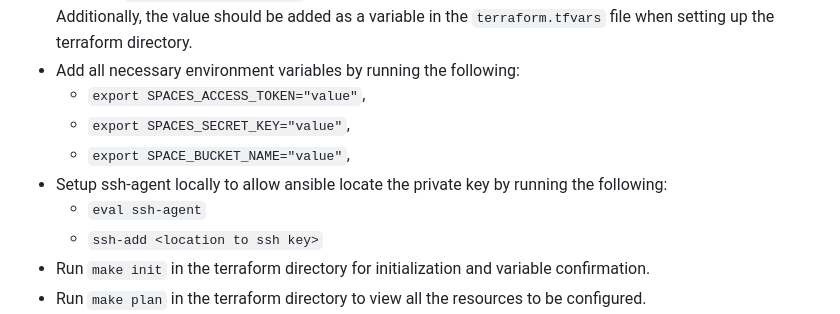
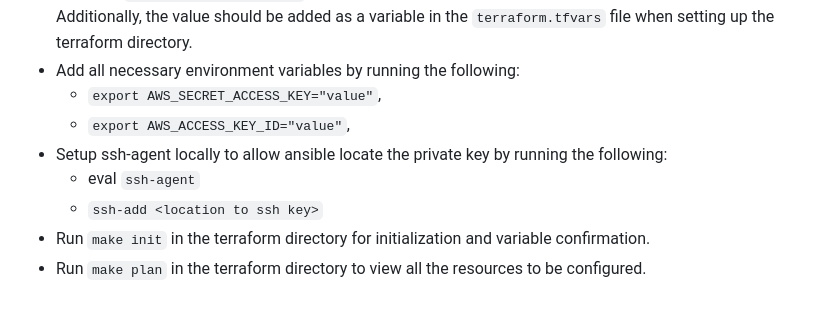
Before and after one commit to ChainSafe/forest-iac, a Markdown page: forest-node/README.md, the part around the change. Rendered like a GitHub page.

```diff
--- a/forest-node/README.md
+++ b/forest-node/README.md
@@ -29,11 +29,10 @@ To implement the infrastructure, run the following:
 - Set-up `s3cmd` 2.x with DigitalOcean Spaces; you can check [here](https://docs.digitalocean.com/products/spaces/reference/s3cmd/) for proper details. This will require `ACCESS_TOKEN` and `SECRET_KEY` and it can be auto-generated from the DigitalOcean console through the Applications & API section.
 - Generate `digitalocean_api_token` from Digitalocean console; you can check [here](https://docs.digitalocean.com/reference/api/create-personal-access-token/) for more details. Additionally, the value should be added as a variable in the `terraform.tfvars` file when setting up the terraform directory.
 - Add all necessary environment variables by running the following:
-    - `export SPACES_ACCESS_TOKEN="value"`,
-    - `export SPACES_SECRET_KEY="value"`,
-    - `export SPACE_BUCKET_NAME="value"`,
+    - `export AWS_SECRET_ACCESS_KEY="value"`,
+    - `export AWS_ACCESS_KEY_ID="value"`,
 - Setup ssh-agent locally to allow ansible locate the private key by running the following:
-    - `eval ssh-agent`
+    - eval `ssh-agent`
     - `ssh-add <location to ssh key>`
 - Run `make init` in the terraform directory for initialization and variable confirmation.
 - Run `make plan` in the terraform directory to view all the resources to be configured.
```
